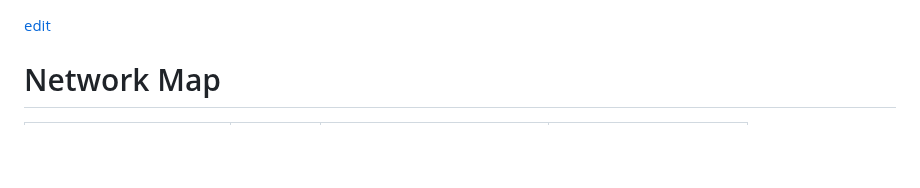
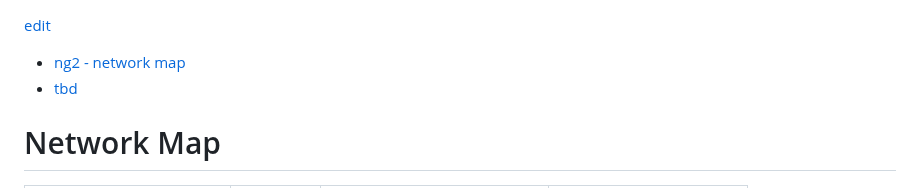
Before and after one commit to 2cld/cf, a Markdown page: docs/README.md, the part around the change. Drawn GitHub-style; blank space fills up the shorter version.

```diff
--- a/docs/README.md
+++ b/docs/README.md
@@ -1,4 +1,8 @@
 [edit](https://github.com/2cld/cf/edit/master/docs/README.md)
+
+- [ng2 - network map](./ng2)
+- [tbd]()
+
 # Network Map
 
 | External Service             | type | description | location    |
```
